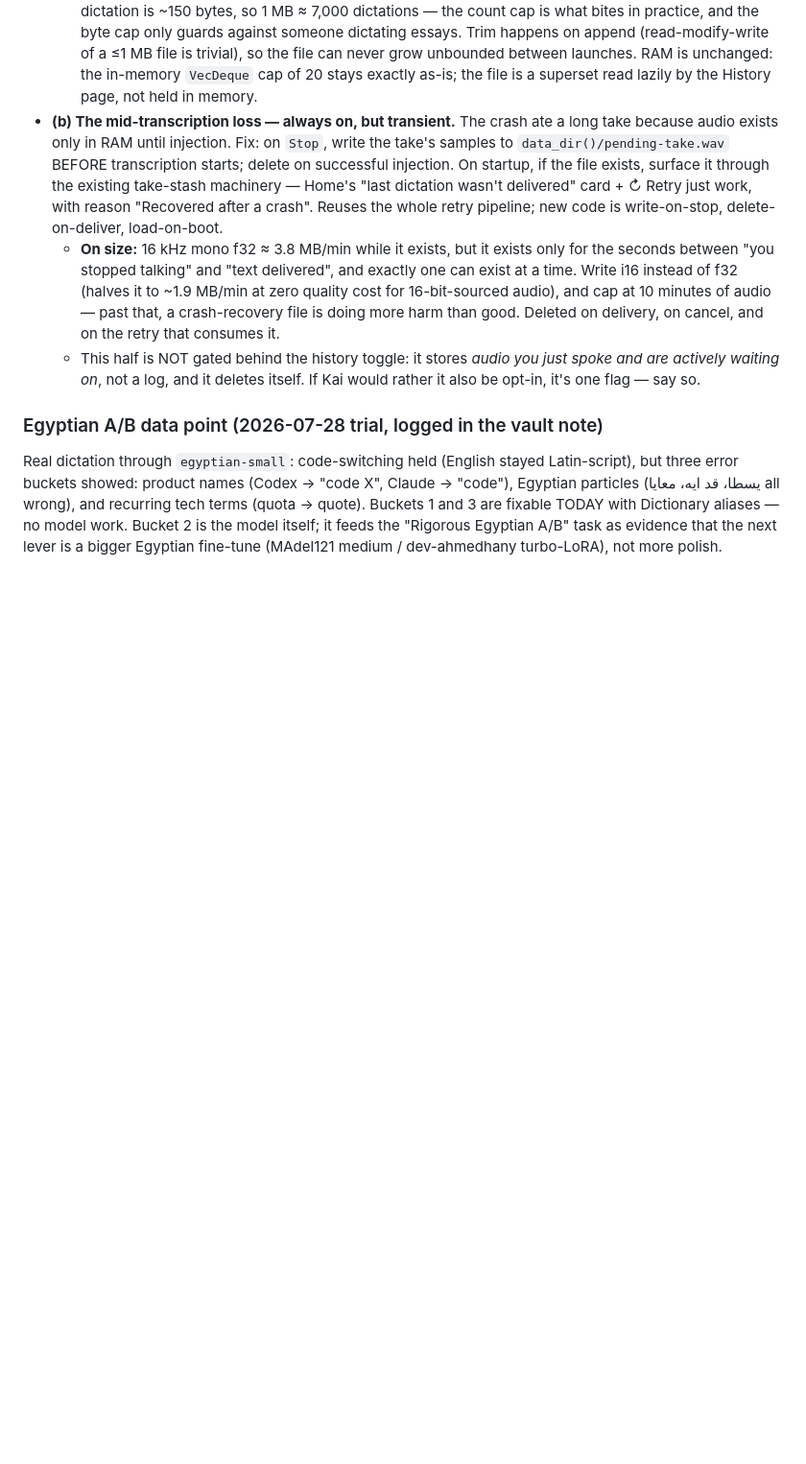
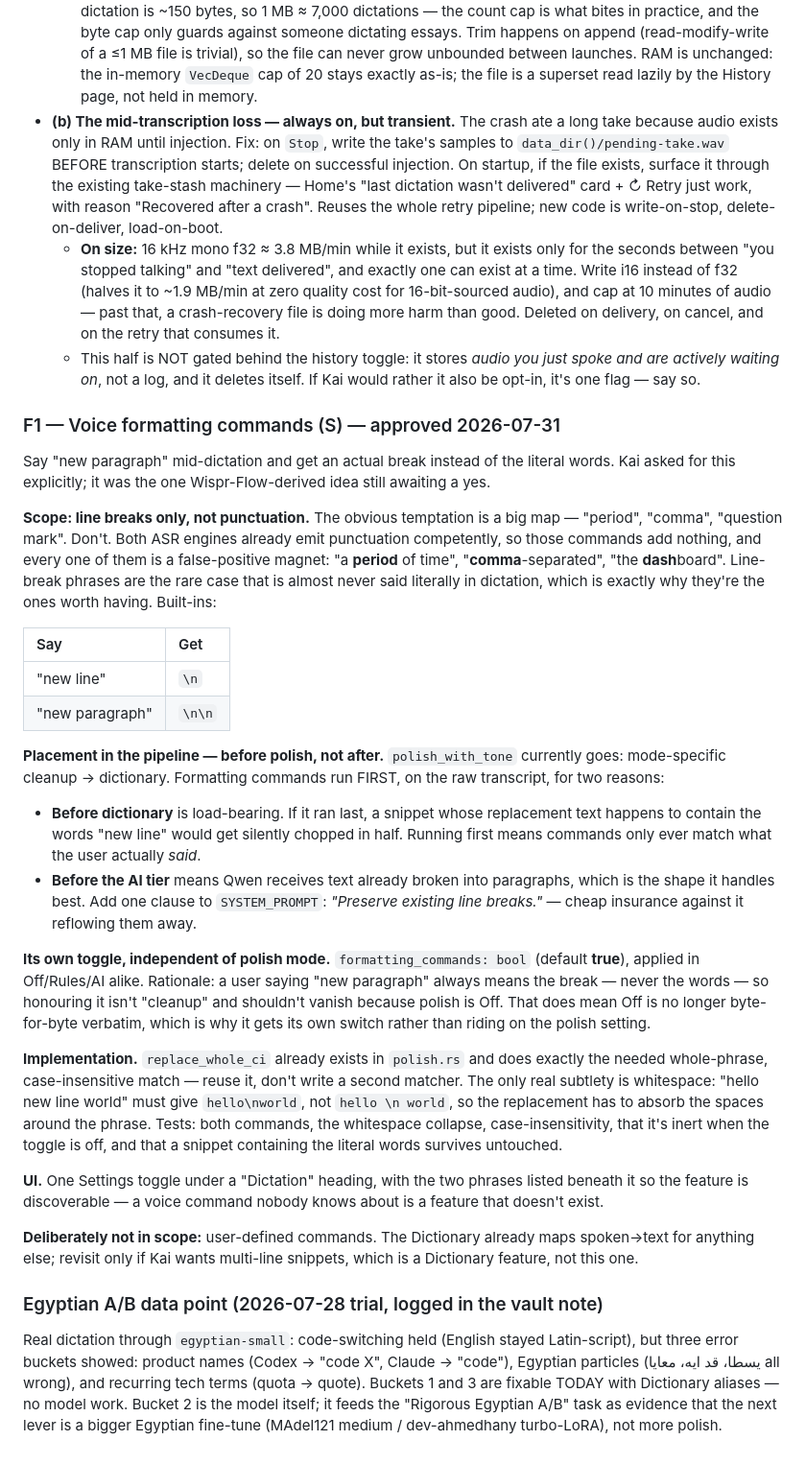
Before and after one commit to khairyKY/sotto, a Markdown page: docs/roadmap.md, the part around the change. Shown at 96% size. GitHub-like rendering; blank space fills up the shorter version.

Commit message:
docs: plan F1 voice formatting commands (approved)
Line breaks only, deliberately not punctuation: both ASR engines already
punctuate well, and 'period'/'comma'/'dash' are false-positive magnets ('a
period of time', 'comma-separated'). 'New line'/'new paragraph' are the rare
phrases almost never said literally, which is what makes them safe.

Runs before dictionary (else a snippet whose replacement contains the literal
words gets chopped) and before the AI tier (Qwen handles pre-broken paragraphs
better; prompt gains 'preserve existing line breaks'). Own toggle rather than
riding polish mode, since honouring a spoken command isn't cleanup — which
does mean Off is no longer strictly verbatim, hence the separate switch.

Co-Authored-By: Claude Opus 4.5 <noreply@anthropic.com>

```diff
--- a/docs/roadmap.md
+++ b/docs/roadmap.md
@@ -498,6 +498,60 @@ transcript text, ever, and nobody has to know a setting exists to be safe.
     spoke and are actively waiting on*, not a log, and it deletes itself. If
     Kai would rather it also be opt-in, it's one flag — say so.
 
+### F1 — Voice formatting commands (S) — approved 2026-07-31
+
+Say "new paragraph" mid-dictation and get an actual break instead of the
+literal words. Kai asked for this explicitly; it was the one Wispr-Flow-derived
+idea still awaiting a yes.
+
+**Scope: line breaks only, not punctuation.** The obvious temptation is a big
+map — "period", "comma", "question mark". Don't. Both ASR engines already emit
+punctuation competently, so those commands add nothing, and every one of them
+is a false-positive magnet: "a **period** of time", "**comma**-separated",
+"the **dash**board". Line-break phrases are the rare case that is almost never
+said literally in dictation, which is exactly why they're the ones worth
+having. Built-ins:
+
+| Say | Get |
+| :--- | :--- |
+| "new line" | `\n` |
+| "new paragraph" | `\n\n` |
+
+**Placement in the pipeline — before polish, not after.** `polish_with_tone`
+currently goes: mode-specific cleanup → dictionary. Formatting commands run
+FIRST, on the raw transcript, for two reasons:
+- **Before dictionary** is load-bearing. If it ran last, a snippet whose
+  replacement text happens to contain the words "new line" would get silently
+  chopped in half. Running first means commands only ever match what the user
+  actually *said*.
+- **Before the AI tier** means Qwen receives text already broken into
+  paragraphs, which is the shape it handles best. Add one clause to
+  `SYSTEM_PROMPT`: *"Preserve existing line breaks."* — cheap insurance against
+  it reflowing them away.
+
+**Its own toggle, independent of polish mode.** `formatting_commands: bool`
+(default **true**), applied in Off/Rules/AI alike. Rationale: a user saying
+"new paragraph" always means the break — never the words — so honouring it
+isn't "cleanup" and shouldn't vanish because polish is Off. That does mean Off
+is no longer byte-for-byte verbatim, which is why it gets its own switch rather
+than riding on the polish setting.
+
+**Implementation.** `replace_whole_ci` already exists in `polish.rs` and does
+exactly the needed whole-phrase, case-insensitive match — reuse it, don't write
+a second matcher. The only real subtlety is whitespace: "hello new line world"
+must give `hello\nworld`, not `hello \n world`, so the replacement has to
+absorb the spaces around the phrase. Tests: both commands, the whitespace
+collapse, case-insensitivity, that it's inert when the toggle is off, and that
+a snippet containing the literal words survives untouched.
+
+**UI.** One Settings toggle under a "Dictation" heading, with the two phrases
+listed beneath it so the feature is discoverable — a voice command nobody knows
+about is a feature that doesn't exist.
+
+**Deliberately not in scope:** user-defined commands. The Dictionary already
+maps spoken→text for anything else; revisit only if Kai wants multi-line
+snippets, which is a Dictionary feature, not this one.
+
 ### Egyptian A/B data point (2026-07-28 trial, logged in the vault note)
 
 Real dictation through `egyptian-small`: code-switching held (English stayed
```
